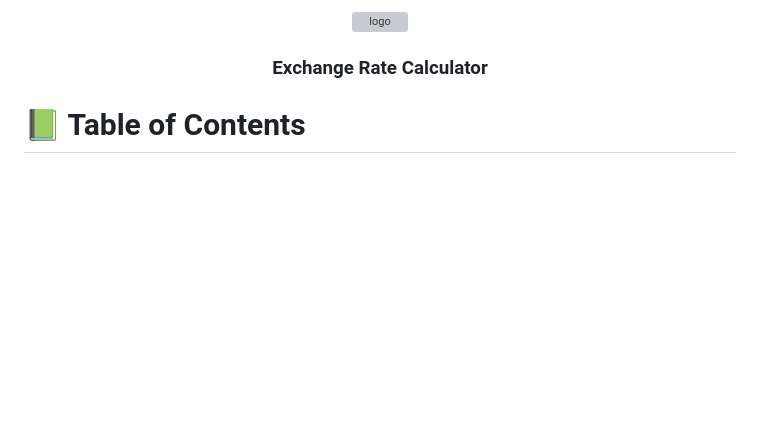
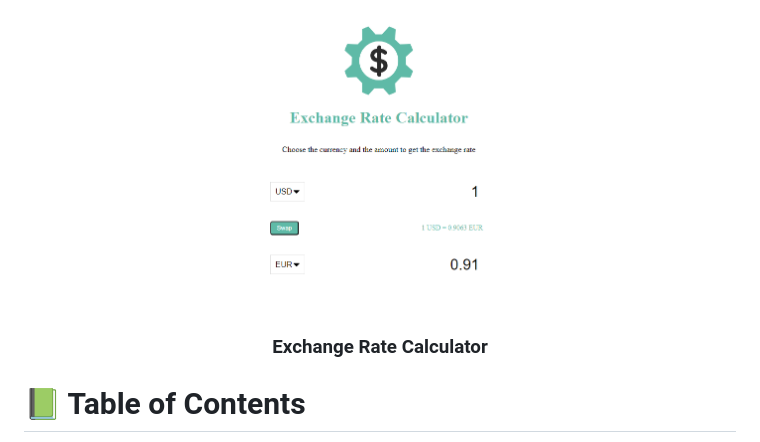
Before and after one commit to Alejandroq12/exchange-rate-calculator, a Markdown page: README.md, the part around the change. Rendered like a GitHub page; pictures changed too: img/logo.png (added); blank space fills up the shorter version; grey boxes are pictures that could not be loaded.

Commit message:
Add logo and center text

```diff
--- a/README.md
+++ b/README.md
@@ -1,7 +1,7 @@
 <a name="readme-top"></a>
 
 <div align="center">
-  <img src="assets/logo.png" alt="logo" width="450"  height="auto" />
+  <img src="img/logo.png" alt="logo" width="450"  height="auto" />
   <br/>
 
   <h3><b>Exchange Rate Calculator</b></h3>
```
Also changed, not shown: 1 other file.
